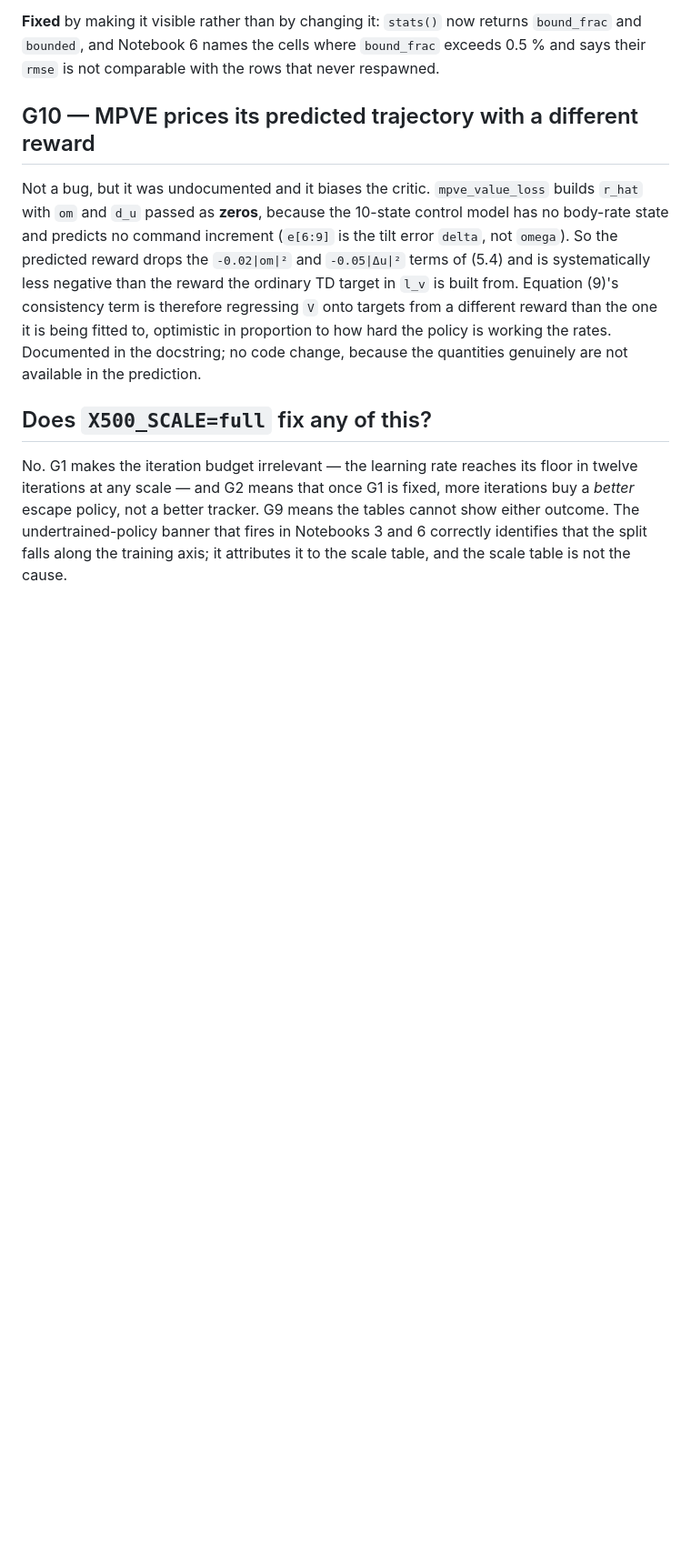
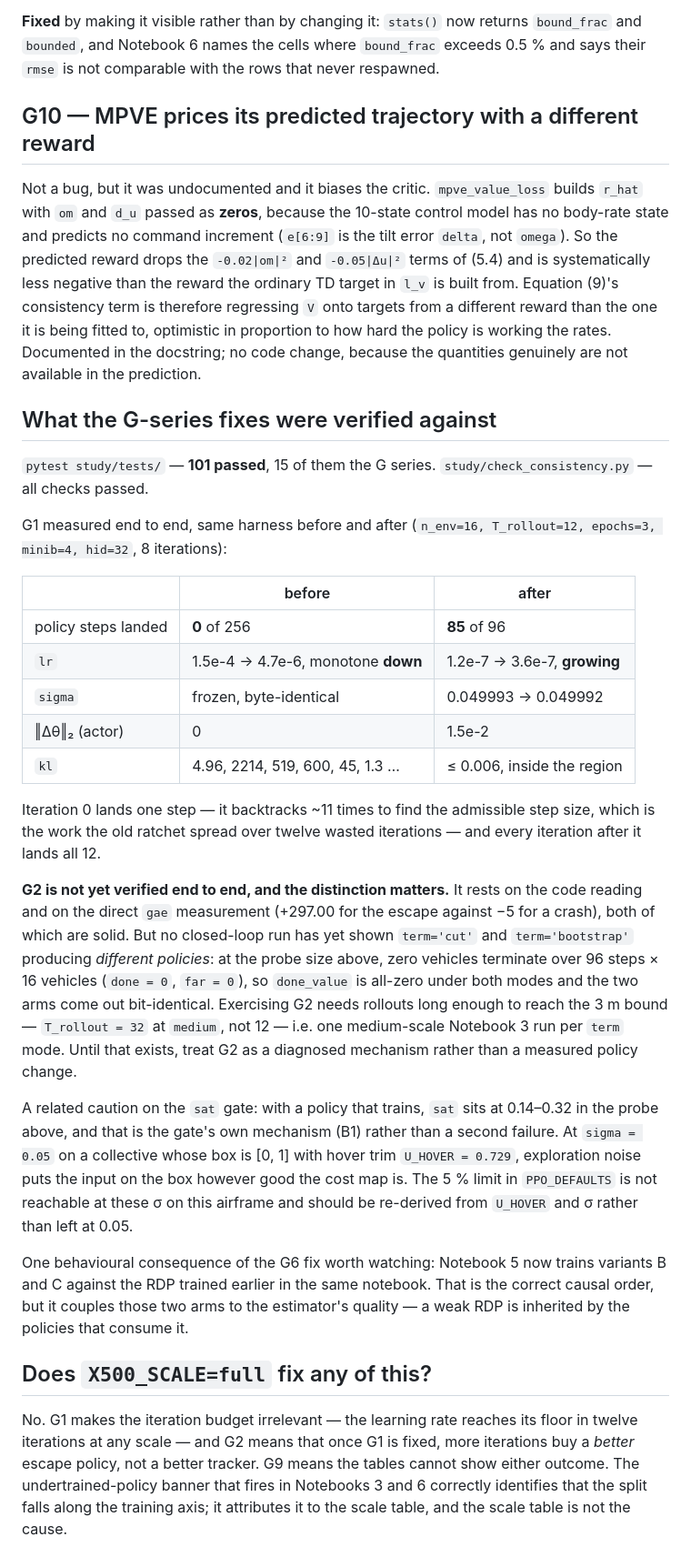
Before and after one commit to amine03-03/RL-Learned-NMPC-with-Residual-Estimation-for-Quadcopter-Control, a Markdown page: docs/AUDIT.md, the part around one of its changes. Shown at 91% size. GitHub-like rendering; blank space fills up the shorter version.

Commit message:
Record what the G-series fixes were verified against
pytest study/tests/ 101 passed (15 of them the G series);
check_consistency.py all checks passed.

G1 measured before and after on the same harness: 0 of 256 policy
steps landed -> 85 of 96; lr 1.5e-4 -> 4.7e-6 monotone down becomes
1.2e-7 -> 3.6e-7 growing; sigma unfreezes; KL inside the region.

G2 is recorded as NOT yet verified end to end.  It rests on the code
reading and the direct gae measurement (+297 escape vs -5 crash), but
at the probe size no vehicle terminates (done=0, far=0 over 96 steps x
16 vehicles), so done_value is all-zero under both term modes and the
two arms are bit-identical.  Exercising it needs T_rollout=32.

Also notes that the 5 % sat gate is not reachable at sigma=0.05 given
U_HOVER=0.729, and that G6 couples variants B/C to the RDP's quality.

Co-Authored-By: Claude Opus 5 <noreply@anthropic.com>
Claude-Session: https://claude.ai/code/session_01EMZAXGkHET7td2Nve9zo2g

```diff
--- a/docs/AUDIT.md
+++ b/docs/AUDIT.md
@@ -567,6 +567,50 @@ different reward than the one it is being fitted to, optimistic in proportion to
 how hard the policy is working the rates. Documented in the docstring; no code
 change, because the quantities genuinely are not available in the prediction.
 
+## What the G-series fixes were verified against
+
+`pytest study/tests/` — **101 passed**, 15 of them the G series.
+`study/check_consistency.py` — all checks passed.
+
+G1 measured end to end, same harness before and after
+(`n_env=16, T_rollout=12, epochs=3, minib=4, hid=32`, 8 iterations):
+
+| | before | after |
+|---|---|---|
+| policy steps landed | **0** of 256 | **85** of 96 |
+| `lr` | 1.5e-4 → 4.7e-6, monotone **down** | 1.2e-7 → 3.6e-7, **growing** |
+| `sigma` | frozen, byte-identical | 0.049993 → 0.049992 |
+| ‖Δθ‖₂ (actor) | 0 | 1.5e-2 |
+| `kl` | 4.96, 2214, 519, 600, 45, 1.3 … | ≤ 0.006, inside the region |
+
+Iteration 0 lands one step — it backtracks ~11 times to find the admissible step
+size, which is the work the old ratchet spread over twelve wasted iterations —
+and every iteration after it lands all 12.
+
+**G2 is not yet verified end to end, and the distinction matters.** It rests on
+the code reading and on the direct `gae` measurement (+297.00 for the escape
+against −5 for a crash), both of which are solid. But no closed-loop run has yet
+shown `term='cut'` and `term='bootstrap'` producing *different policies*: at the
+probe size above, zero vehicles terminate over 96 steps × 16 vehicles
+(`done = 0`, `far = 0`), so `done_value` is all-zero under both modes and the two
+arms come out bit-identical. Exercising G2 needs rollouts long enough to reach
+the 3 m bound — `T_rollout = 32` at `medium`, not 12 — i.e. one medium-scale
+Notebook 3 run per `term` mode. Until that exists, treat G2 as a diagnosed
+mechanism rather than a measured policy change.
+
+A related caution on the `sat` gate: with a policy that trains, `sat` sits at
+0.14–0.32 in the probe above, and that is the gate's own mechanism (B1) rather
+than a second failure. At `sigma = 0.05` on a collective whose box is [0, 1] with
+hover trim `U_HOVER = 0.729`, exploration noise puts the input on the box however
+good the cost map is. The 5 % limit in `PPO_DEFAULTS` is not reachable at these
+σ on this airframe and should be re-derived from `U_HOVER` and σ rather than left
+at 0.05.
+
+One behavioural consequence of the G6 fix worth watching: Notebook 5 now trains
+variants B and C against the RDP trained earlier in the same notebook. That is
+the correct causal order, but it couples those two arms to the estimator's
+quality — a weak RDP is inherited by the policies that consume it.
+
 ## Does `X500_SCALE=full` fix any of this?
 
 No. G1 makes the iteration budget irrelevant — the learning rate reaches its
```
Also changed, not shown: other parts of docs/AUDIT.md (+1 -1 lines).
